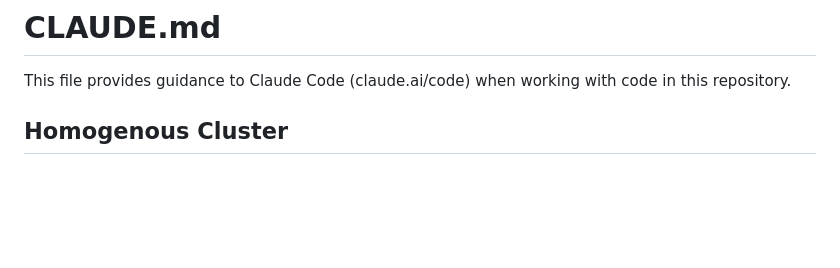
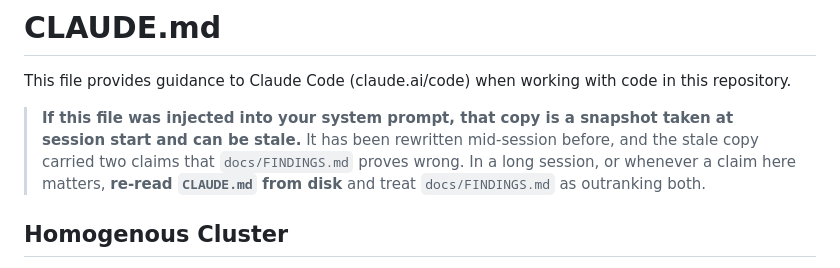
Before and after one commit to GriffynHancock/homogenous-cluster, a Markdown page: CLAUDE.md, the part around the change. Rendered like a GitHub page; blank space fills up the shorter version.

```diff
--- a/CLAUDE.md
+++ b/CLAUDE.md
@@ -1,6 +1,12 @@
 # CLAUDE.md
 
 This file provides guidance to Claude Code (claude.ai/code) when working with code in this repository.
+
+> **If this file was injected into your system prompt, that copy is a snapshot
+> taken at session start and can be stale.** It has been rewritten mid-session
+> before, and the stale copy carried two claims that `docs/FINDINGS.md` proves
+> wrong. In a long session, or whenever a claim here matters, **re-read
+> `CLAUDE.md` from disk** and treat `docs/FINDINGS.md` as outranking both.
 
 ## Homogenous Cluster
 
```
Also changed, not shown: STATUS.md (+6 -0 lines).
